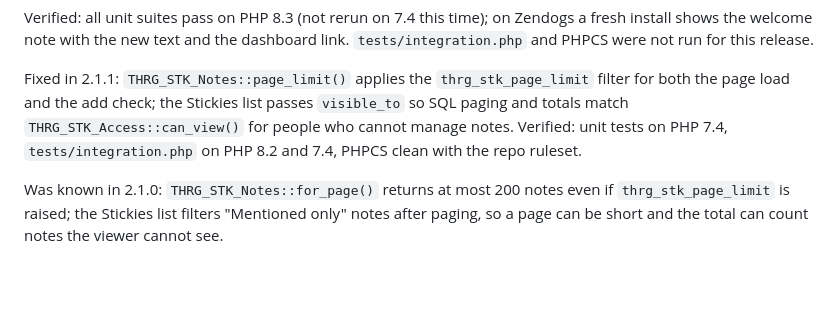
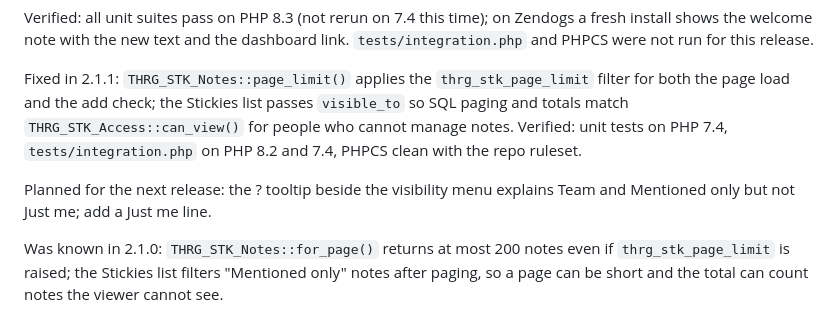
Before and after one commit to hackrepair/thrg-stickies, a Markdown page: PROJECT.md, the part around the change. GitHub-like rendering; blank space fills up the shorter version.

```diff
--- a/PROJECT.md
+++ b/PROJECT.md
@@ -519,6 +519,8 @@ Verified: all unit suites pass on PHP 8.3 (not rerun on 7.4 this time); on Zendo
 
 Fixed in 2.1.1: `THRG_STK_Notes::page_limit()` applies the `thrg_stk_page_limit` filter for both the page load and the add check; the Stickies list passes `visible_to` so SQL paging and totals match `THRG_STK_Access::can_view()` for people who cannot manage notes. Verified: unit tests on PHP 7.4, `tests/integration.php` on PHP 8.2 and 7.4, PHPCS clean with the repo ruleset.
 
+Planned for the next release: the ? tooltip beside the visibility menu explains Team and Mentioned only but not Just me; add a Just me line.
+
 Was known in 2.1.0: `THRG_STK_Notes::for_page()` returns at most 200 notes even if `thrg_stk_page_limit` is raised; the Stickies list filters "Mentioned only" notes after paging, so a page can be short and the total can count notes the viewer cannot see.
 
 ## Project page (GitHub Pages), October 24, 2026
```
Also changed, not shown: README.md (+3 -2 lines).
